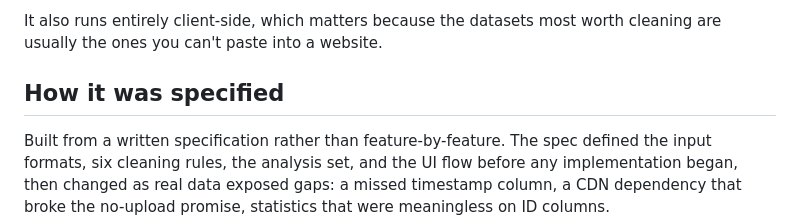
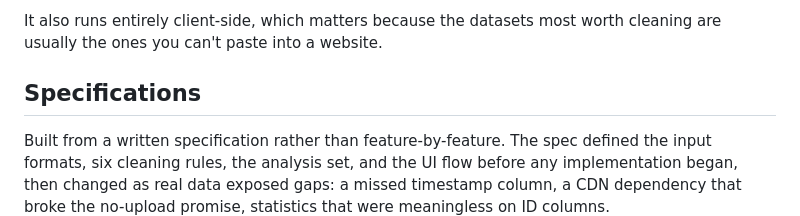
Before and after one commit to jhashw/tidylens, a Markdown page: README.md, the part around the change. GitHub-like rendering.

```diff
--- a/README.md
+++ b/README.md
@@ -17,7 +17,7 @@ TidyLens makes it explicit and repeatable. You declare what each column should l
 
 It also runs entirely client-side, which matters because the datasets most worth cleaning are usually the ones you can't paste into a website.
 
-## How it was specified
+## Specifications
 
 Built from a written specification rather than feature-by-feature. The spec
 defined the input formats, six cleaning rules, the analysis set, and the UI
```
